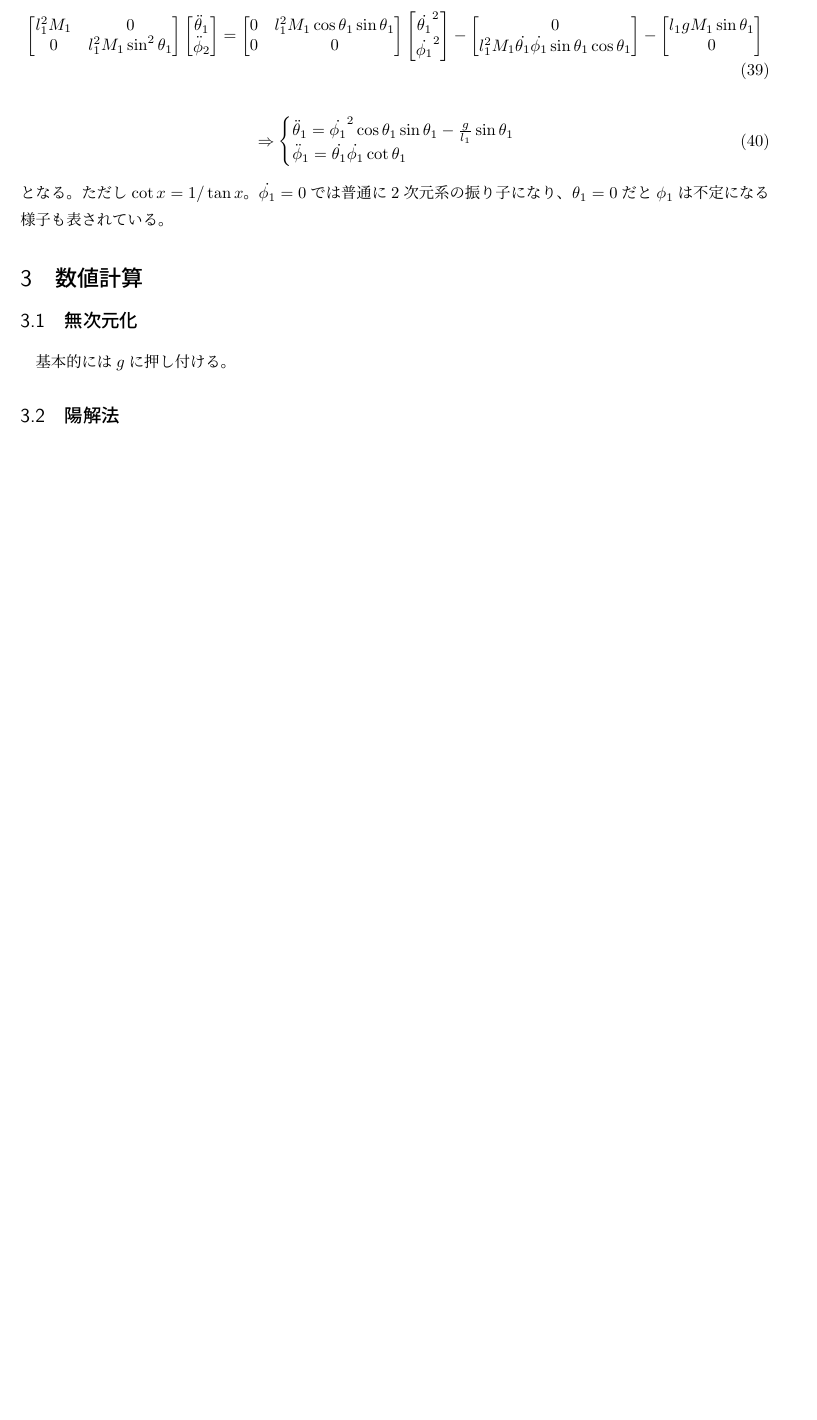
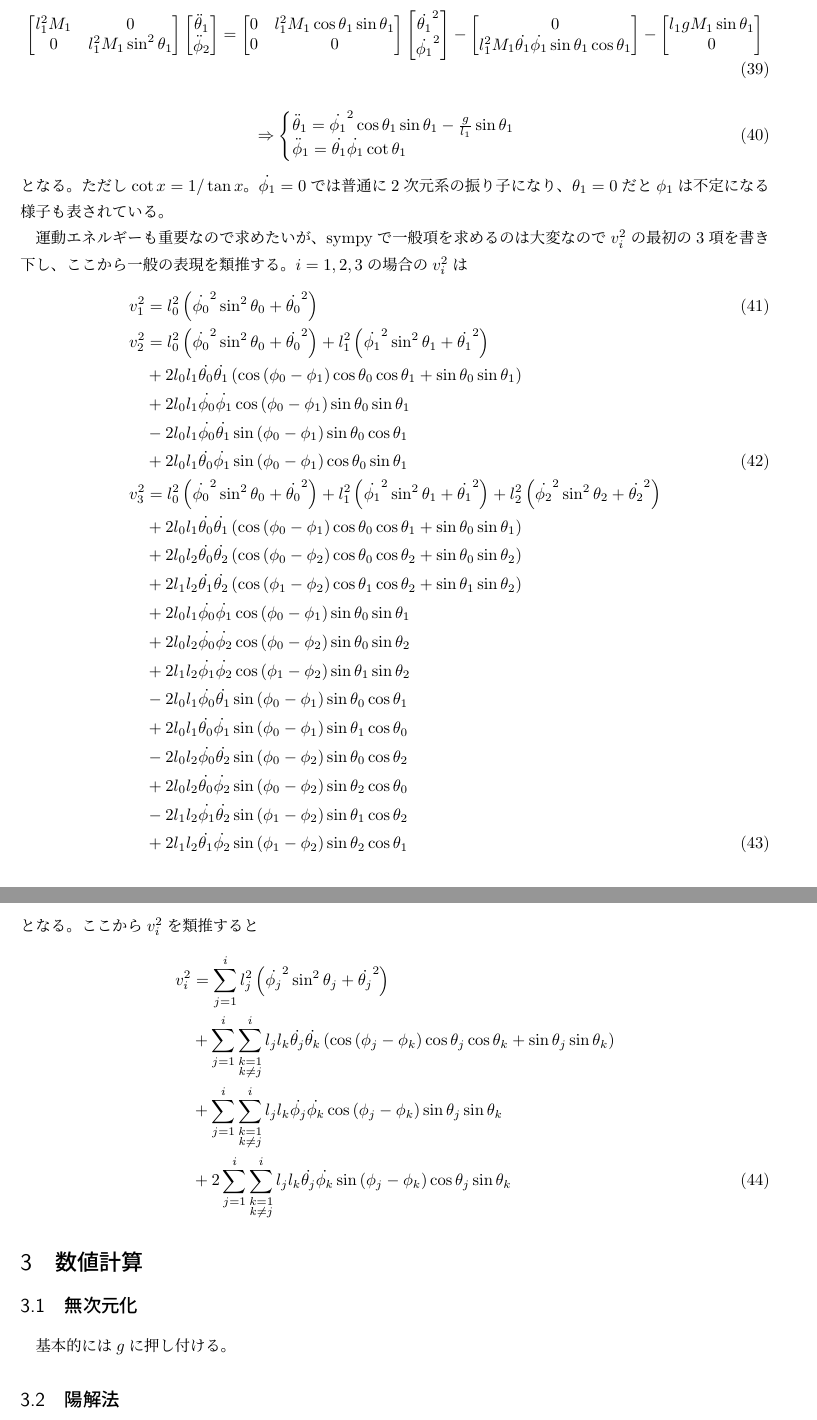
Before and after one commit to hinohi/multiple-pendulum, a LaTeX document (docs/multiple_pendulum_note.tex): part of page 7 of 8 before the commit and two parts of pages 7 and 8 of 9 after it, the two joined at a grey line, cut so that both start at the same text, the shorter picture padded with empty space. Compiled offline with pLaTeX and dvipdfmx.

Commit message:
3次元の運動エネルギーを求める（途中）

```diff
--- a/docs/multiple_pendulum_note.tex
+++ b/docs/multiple_pendulum_note.tex
@@ -341,6 +341,39 @@ $N=1$の場合に具体的に書き下してみると
 となる。ただし$\cot x = 1 / \tan x$。
 $\dot{\phi_1}=0$では普通に2次元系の振り子になり、$\theta_1=0$だと$\phi_1$は不定になる様子も表されている。
 
+運動エネルギーも重要なので求めたいが、sympyで一般項を求めるのは大変なので$v^2_i$の最初の3項を書き下し、ここから一般の表現を類推する。
+$i=1,2,3$の場合の$v^2_i$は
+\eqa{
+	v^2_1 &= l_0^2 \left(\dot{\phi_0}^2\sin^2{\theta_0} + \dot{\theta_0}^2\right) \\
+	v^2_2 &= l_0^2 \left(\dot{\phi_0}^2\sin^2{\theta_0} + \dot{\theta_0}^2\right) + l_1^2 \left(\dot{\phi_1}^2\sin^2{\theta_1} + \dot{\theta_1}^2\right) \notag\\
+		&+ 2 l_0 l_1 \dot{\theta_0} \dot{\theta_1} \left(\cos{\left (\phi_0 - \phi_1 \right )} \cos{\theta_0} \cos{\theta_1} + \sin{\theta_0} \sin{\theta_1} \right) \notag\\
+		&+ 2 l_0 l_1 \dot{\phi_0} \dot{\phi_1} \cos{\left (\phi_0 - \phi_1 \right )} \sin{\theta_0} \sin{\theta_1} \notag\\
+		&- 2 l_0 l_1 \dot{\phi_0} \dot{\theta_1} \sin{\left (\phi_0 - \phi_1 \right )} \sin{\theta_0} \cos{\theta_1} \notag\\
+		&+ 2 l_0 l_1 \dot{\theta_0} \dot{\phi_1} \sin{\left (\phi_0 - \phi_1 \right )} \cos{\theta_0} \sin{\theta_1} \\
+	v^2_3 &= l_0^2 \left(\dot{\phi_0}^2\sin^2{\theta_0} + \dot{\theta_0}^2\right)
+		+ l_1^2 \left(\dot{\phi_1}^2 \sin^2{\theta_1} + \dot{\theta_1}^2 \right)
+		+ l_2^2 \left(\dot{\phi_2}^2 \sin^2{\theta_2} + \dot{\theta_2}^2\right) \notag\\
+		&+ 2 l_0 l_1 \dot{\theta_0} \dot{\theta_1} \left(\cos{\left (\phi_0 - \phi_1 \right )} \cos{\theta_0} \cos{\theta_1} + \sin{\theta_0} \sin{\theta_1}\right) \notag\\
+		&+ 2 l_0 l_2 \dot{\theta_0} \dot{\theta_2} \left(\cos{\left (\phi_0 - \phi_2 \right )} \cos{\theta_0} \cos{\theta_2} + \sin{\theta_0} \sin{\theta_2}\right) \notag\\
+		&+ 2 l_1 l_2 \dot{\theta_1} \dot{\theta_2} \left(\cos{\left (\phi_1 - \phi_2 \right )} \cos{\theta_1} \cos{\theta_2} + \sin{\theta_1} \sin{\theta_2}\right) \notag\\
+		&+ 2 l_0 l_1 \dot{\phi_0} \dot{\phi_1} \cos{\left (\phi_0 - \phi_1 \right )} \sin{\theta_0} \sin{\theta_1} \notag\\
+		&+ 2 l_0 l_2 \dot{\phi_0} \dot{\phi_2} \cos{\left (\phi_0 - \phi_2 \right )} \sin{\theta_0} \sin{\theta_2} \notag\\
+		&+ 2 l_1 l_2 \dot{\phi_1} \dot{\phi_2} \cos{\left (\phi_1 - \phi_2 \right )} \sin{\theta_1} \sin{\theta_2} \notag\\
+		&- 2 l_0 l_1 \dot{\phi_0} \dot{\theta_1} \sin{\left (\phi_0 - \phi_1 \right )} \sin{\theta_0} \cos{\theta_1} \notag\\
+		&+ 2 l_0 l_1 \dot{\theta_0} \dot{\phi_1}\sin{\left (\phi_0 - \phi_1 \right )} \sin{\theta_1} \cos{\theta_0} \notag\\
+		&- 2 l_0 l_2 \dot{\phi_0} \dot{\theta_2}\sin{\left (\phi_0 - \phi_2 \right )} \sin{\theta_0} \cos{\theta_2} \notag\\
+		&+ 2 l_0 l_2 \dot{\theta_0} \dot{\phi_2} \sin{\left (\phi_0 - \phi_2 \right )} \sin{\theta_2} \cos{\theta_0} \notag\\
+		&- 2 l_1 l_2 \dot{\phi_1} \dot{\theta_2} \sin{\left (\phi_1 - \phi_2 \right )} \sin{\theta_1} \cos{\theta_2}  \notag\\
+		&+ 2 l_1 l_2 \dot{\theta_1} \dot{\phi_2} \sin{\left (\phi_1 - \phi_2 \right )} \sin{\theta_2} \cos{\theta_1}
+}
+となる。ここから$v^2_i$を類推すると
+\eqa{
+	v^2_i &= \sum_{j=1}^i l_j^2 \left(\dot{\phi_j}^2\sin^2{\theta_j} + \dot{\theta_j}^2\right) \notag\\
+		&+ \sum_{j=1}^i \sum_{\substack{k=1\\ k\ne j}}^i l_j l_k \dot{\theta_j} \dot{\theta_k} \left(\cos{\left (\phi_j - \phi_k \right )} \cos{\theta_j} \cos{\theta_k} + \sin{\theta_j} \sin{\theta_k}\right) \notag\\
+		&+ \sum_{j=1}^i \sum_{\substack{k=1\\ k\ne j}}^i  l_j l_k \dot{\phi_j} \dot{\phi_k} \cos{\left (\phi_j - \phi_k \right )} \sin{\theta_j} \sin{\theta_k} \notag\\
+		&+ 2\sum_{j=1}^i \sum_{\substack{k=1\\ k\ne j}}^i  l_j l_k \dot{\theta_j} \dot{\phi_k} \sin{\left (\phi_j - \phi_k \right )} \cos{\theta_j} \sin{\theta_k}
+}
+
 \section{数値計算}
 
 \subsection{無次元化}
```
Also changed, not shown: docs/multiple_pendulum_note.pdf.
